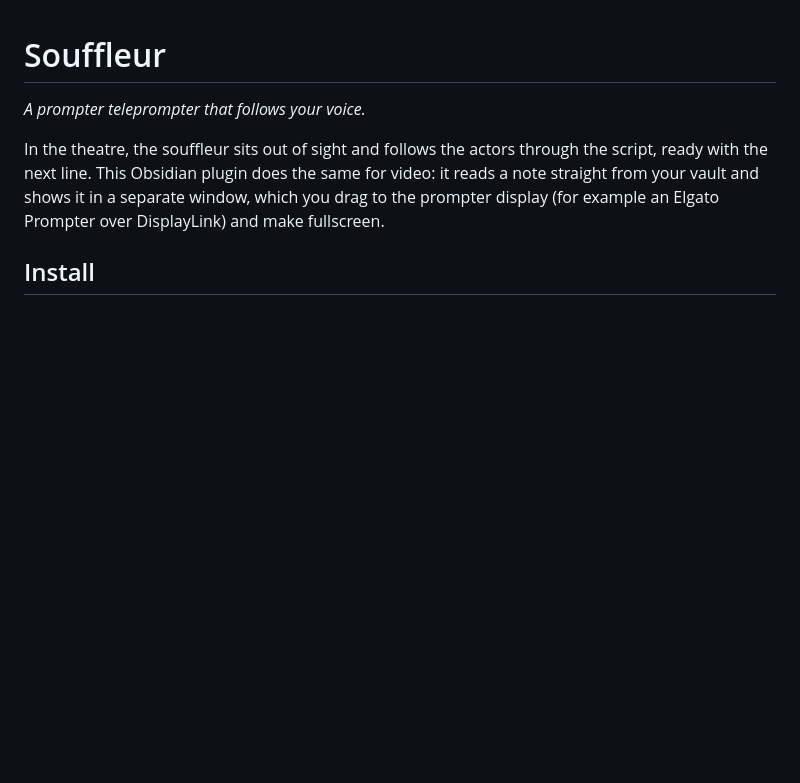
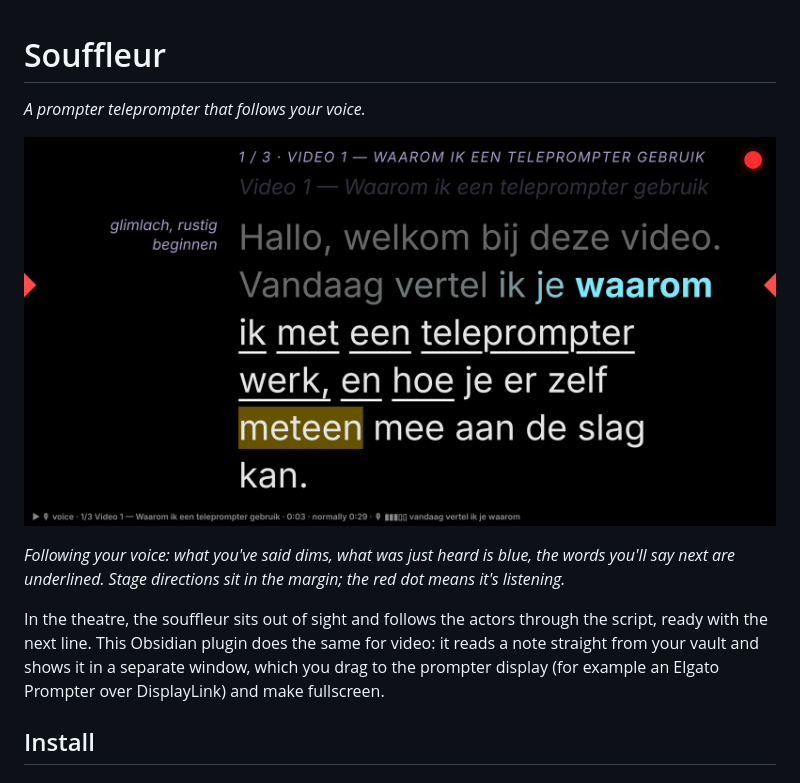
Before and after one commit to djoek/obsidian_prompter, a Markdown page: README.md, the part around the change. GitHub-like rendering; pictures changed too: docs/prompter.png (added); blank space fills up the shorter version.

Commit message:
README: screenshot of the prompter in voice mode
Co-Authored-By: Claude Opus 5.5 <noreply@anthropic.com>
Claude-Session: https://claude.ai/code/session_01MPwgyJUQew3YBcWPnEREuh

```diff
--- a/README.md
+++ b/README.md
@@ -1,6 +1,12 @@
 # Souffleur
 
 *A prompter teleprompter that follows your voice.*
+
+![Souffleur following a Dutch script by voice: words already said are dimmed, the words just heard are blue, the next words are underlined, and a margin note sits beside its line. Red eye-line markers on both sides, a red status light top right, and a status bar with the section timer at the bottom.](docs/prompter.png)
+
+*Following your voice: what you've said dims, what was just heard is blue, the
+words you'll say next are underlined. Stage directions sit in the margin; the
+red dot means it's listening.*
 
 In the theatre, the souffleur sits out of sight and follows the actors through
 the script, ready with the next line. This Obsidian plugin does the same for
```
